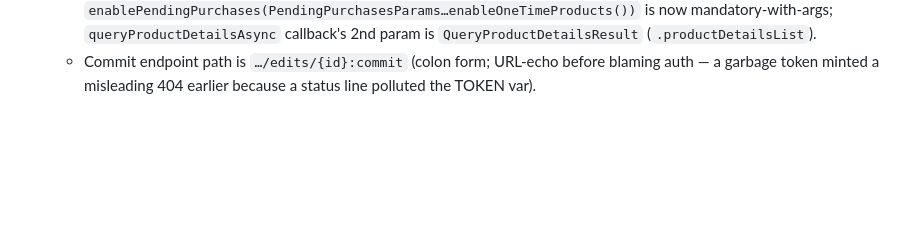
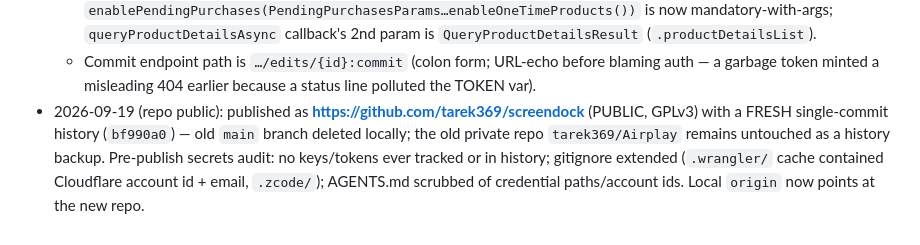
Before and after one commit to tarek369/screendock, a Markdown page: AGENTS.md, the part around the change. Drawn GitHub-style; blank space fills up the shorter version.

Commit message:
docs: changelog for public release

```diff
--- a/AGENTS.md
+++ b/AGENTS.md
@@ -206,3 +206,4 @@ First build downloads+compiles OpenSSL (~2–3 min/ABI).
   - Route around tool limits: minted the service-account OAuth token locally (OAuth token minted locally from the machine.s existing service-account credentials — path never committed; nothing secret touches the repo) and drove the Play REST API with curl. Direct single-shot uploads die at ~35 s (sandbox/proxy connection cap — same wall the MCP tool hits); **resumable upload protocol works: POST ?uploadType=resumable for a session URL, then PUT 4 MB chunks with Content-Range + per-chunk retry; a dropped chunk is queryable via `Content-Range: bytes */TOTAL` (308 + Range header) — but SAVE THE SESSION URL or a drop loses it.**
   - Play REJECTED vc2 on commit: "Billing Library 7.1.1 must be ≥ 8.0.0" → bumped billing-ktx to 8.0.0 (8.1+ needs Kotlin-metadata 2.2; 8.0.0 compiles on our Kotlin 2.0.21). API changes fixed: `enablePendingPurchases(PendingPurchasesParams…enableOneTimeProducts())` is now mandatory-with-args; `queryProductDetailsAsync` callback's 2nd param is `QueryProductDetailsResult` (`.productDetailsList`).
   - Commit endpoint path is `…/edits/{id}:commit` (colon form; URL-echo before blaming auth — a garbage token minted a misleading 404 earlier because a status line polluted the TOKEN var).
+- 2026-09-19 (repo public): published as **https://github.com/tarek369/screendock** (PUBLIC, GPLv3) with a FRESH single-commit history (`bf990a0`) — old `main` branch deleted locally; the old private repo `tarek369/Airplay` remains untouched as a history backup. Pre-publish secrets audit: no keys/tokens ever tracked or in history; gitignore extended (`.wrangler/` cache contained Cloudflare account id + email, `.zcode/`); AGENTS.md scrubbed of credential paths/account ids. Local `origin` now points at the new repo.
```
